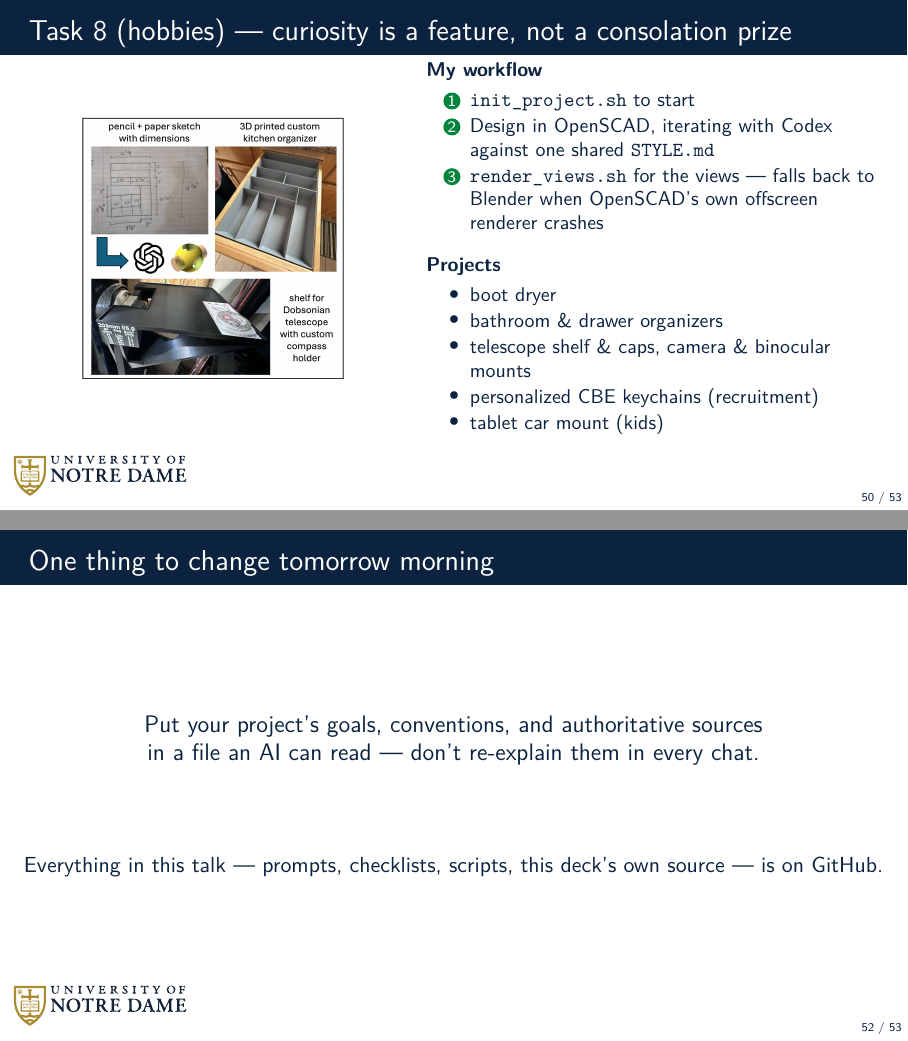
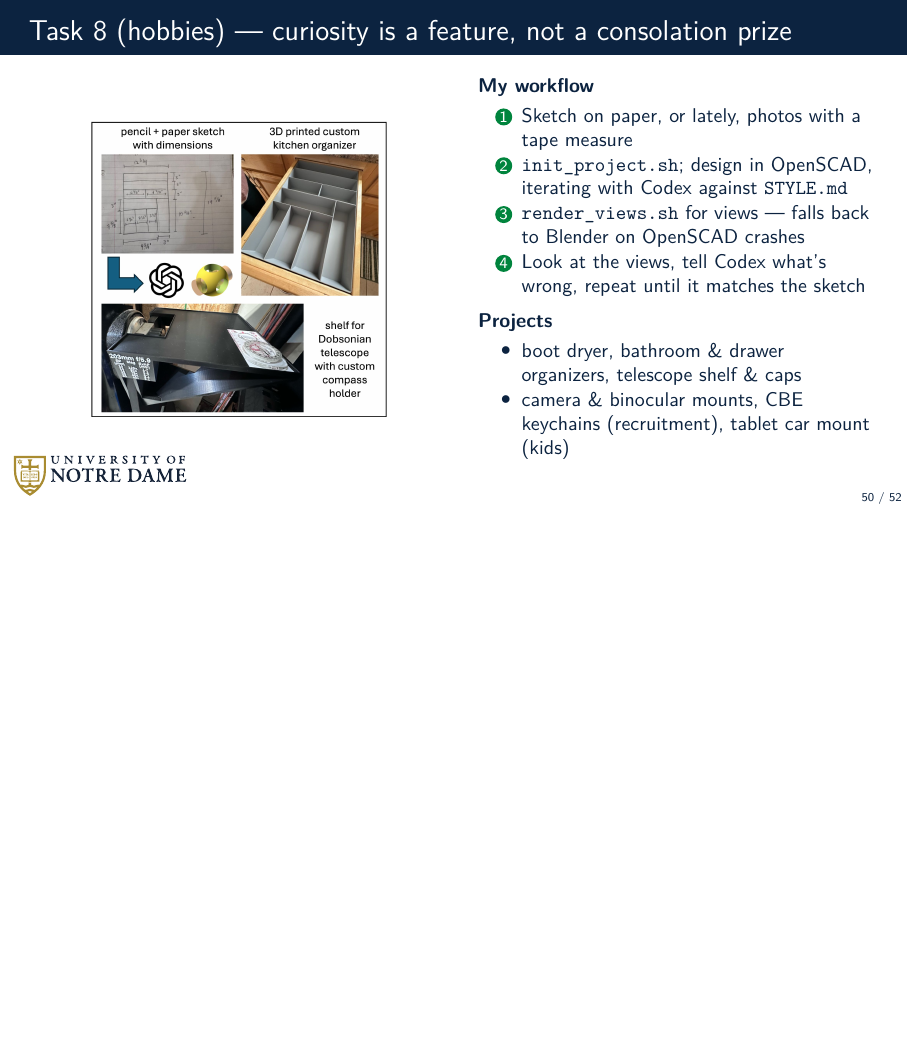
Before and after one commit to dowlinglab/claude-for-researchers, LaTeX slides (slides/main.tex, which reads slides/sections/05_epilogue.tex): pages 50 and 52 of 53 before the commit and page 50 of 52 after it, the two joined at a grey line, the shorter picture padded with empty space. Compiled offline with pdfLaTeX.

Commit message:
Resolve Epilogue's remaining TODOs: enlarge Task 8 figures, cut a redundant slide
Enlarge both Task 8 (hobbies) figures per Alex's request; expand the
3D-printing workflow from 3 to 4 steps with a sketch/photo step at the
front and an explicit feedback-loop step at the end, from Alex's own
first-person account of the real process.

Cut "One thing to change tomorrow morning" -- its message duplicates Act
I's Task 2, and its GitHub pointer is now folded into the closing "So,
what now?" slide.

```diff
--- a/slides/sections/05_epilogue.tex
+++ b/slides/sections/05_epilogue.tex
@@ -118,34 +118,40 @@
 % hobby scale. Image height is capped at 4.6cm, the most the 0.42-width
 % column can take without exceeding its own width (1:1 aspect ratio).
 
-% TODO: Please help me enlarge the figure. I want it to fill most of the white space on the left.
-% TODO: I think we are underselling my cool 3D printing workflow. I want to elaborate on how I start with a pencil and paper sketch or more recently photos with a tape measure. Likewise, in the workflow, we need to explain how/where I provide feedback to the loop.
+% Image enlarged 2026-09-04 (Alex's request) -- column widened 0.42->0.48
+% and height 4.6cm->5.6cm together, so the 1:1-ish source image still fits
+% its own column width (same constraint noted in the header comment above:
+% a height cap keyed to column width, not an arbitrary number). Workflow
+% list expanded from 3 to 5 steps at Alex's own direction, from his
+% first-person account of the real process: a sketch/photo step at the
+% front (not previously shown at all) and an explicit feedback-loop step at
+% the end (previously implied, never named) -- treated as authoritative
+% without separate git verification, same as other direct first-person
+% process statements elsewhere in this deck.
 \begin{frame}{Task 8 (hobbies) --- curiosity is a feature, not a consolation prize}
   \vfill
   \begin{columns}[c]
-    \begin{column}{0.42\textwidth}
+    \begin{column}{0.48\textwidth}
       \centering
-      \includegraphics[height=4.6cm]{figures/kitchen_organizer_telescope_shelf.jpeg}
+      \includegraphics[height=5.2cm]{figures/kitchen_organizer_telescope_shelf.jpeg}
     \end{column}
-    \begin{column}{0.52\textwidth}
+    \begin{column}{0.46\textwidth}
       \textbf{\small My workflow}
-      \begin{enumerate}\small\setlength\itemsep{0.1em}
-        \item \texttt{init\_project.sh} to start
-        \item Design in OpenSCAD, iterating with Codex against one shared \texttt{STYLE.md}
-        \item \texttt{render\_views.sh} for the views --- falls back to Blender when OpenSCAD's own offscreen renderer crashes
+      \begin{enumerate}\small\setlength\itemsep{0.05em}
+        \item Sketch on paper, or lately, photos with a tape measure
+        \item \texttt{init\_project.sh}; design in OpenSCAD, iterating with Codex against \texttt{STYLE.md}
+        \item \texttt{render\_views.sh} for views --- falls back to Blender on OpenSCAD crashes
+        \item Look at the views, tell Codex what's wrong, repeat until it matches the sketch
       \end{enumerate}
-      \vspace{0.4em}
+      \vspace{0.1em}
       \textbf{\small Projects}
-      \begin{itemize}\small\setlength\itemsep{0.1em}
-        \item boot dryer
-        \item bathroom \& drawer organizers
-        \item telescope shelf \& caps, camera \& binocular mounts
-        \item personalized CBE keychains (recruitment)
-        \item tablet car mount (kids)
+      \begin{itemize}\small\setlength\itemsep{0.05em}
+        \item boot dryer, bathroom \& drawer organizers, telescope shelf \& caps
+        \item camera \& binocular mounts, CBE keychains (recruitment), tablet car mount (kids)
       \end{itemize}
     \end{column}
   \end{columns}
-  \vspace{1.8cm plus 1fill}
+  \vspace{0.1cm plus 1fill}
 \end{frame}
 
 % Verified against the real, public adowling2/radio-extra-book repo (87
@@ -186,27 +192,21 @@
         \item Revise in structured rounds
       \end{enumerate}
     \end{column}
-    \begin{column}{0.48\textwidth}
-      \centering % TODO: Let's make this figure larger, it is too small to read and there is too much white space
-      \includegraphics[height=2.9cm]{figures/filter_families}\\[0.05em]
+    \begin{column}{0.56\textwidth}
+      \centering
+      \includegraphics[width=0.8\linewidth]{figures/filter_families}\\[0.05em]
       {\scriptsize I want to understand the math behind filters on the Amerature Extra exam.}
     \end{column}
   \end{columns}
-  \vspace{1.8cm plus 1fill}
+  \vspace{0.6cm plus 1fill}
 \end{frame}
 
-% TODO: Is this slide needed? I added a sentence to the next slide. I think we can remove it.
-\begin{frame}{One thing to change tomorrow morning}
-  \vfill
-  \begin{center}
-    \large Put your project's goals, conventions, and authoritative sources\\ in a file an AI can read --- don't re-explain them in every chat.
-  \end{center}
-  \vfill
-  \begin{center}
-    Everything in this talk --- prompts, checklists, scripts, this deck's own source --- is on GitHub.
-  \end{center}
-  \vfill
-\end{frame}
+% "One thing to change tomorrow morning" (its own frame) removed
+% 2026-09-04, Alex's call: its message (put goals/conventions in an
+% AI-readable file) is already made in Act I's Task 2, and its second line
+% ("everything in this talk is on GitHub") is now folded into the "So, what
+% now?" frame below instead -- that frame carries the action-oriented close
+% this one used to lead into, so keeping both was redundant.
 
 % NEW 2026-09-04, Alex's request, the literal final slide: a concrete
 % physical call to action rather than another idea to remember. The
```
Also changed, not shown: slides/sections/05_epilogue.tex (2 more changed lines).
